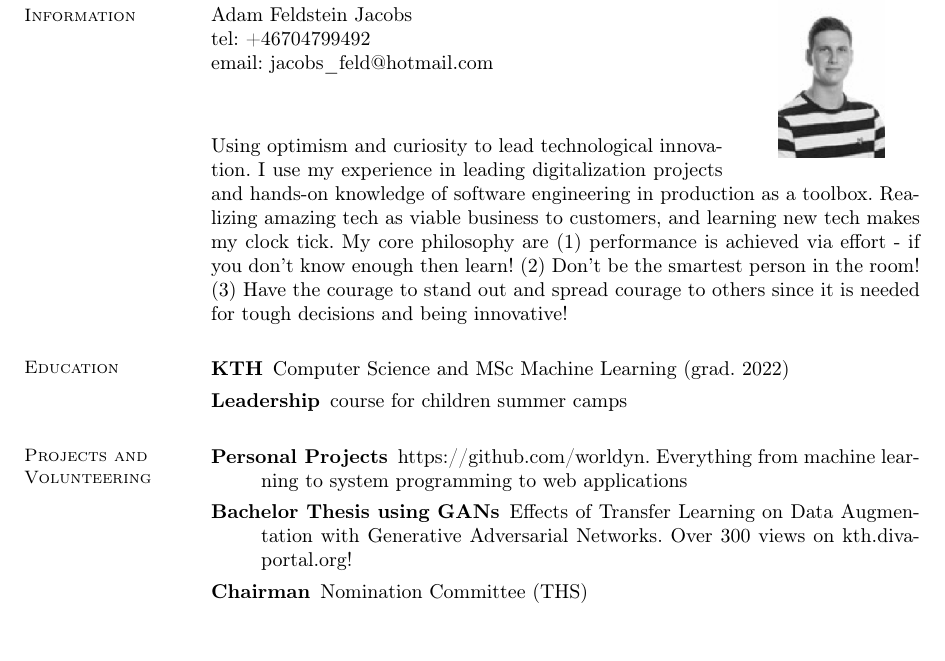
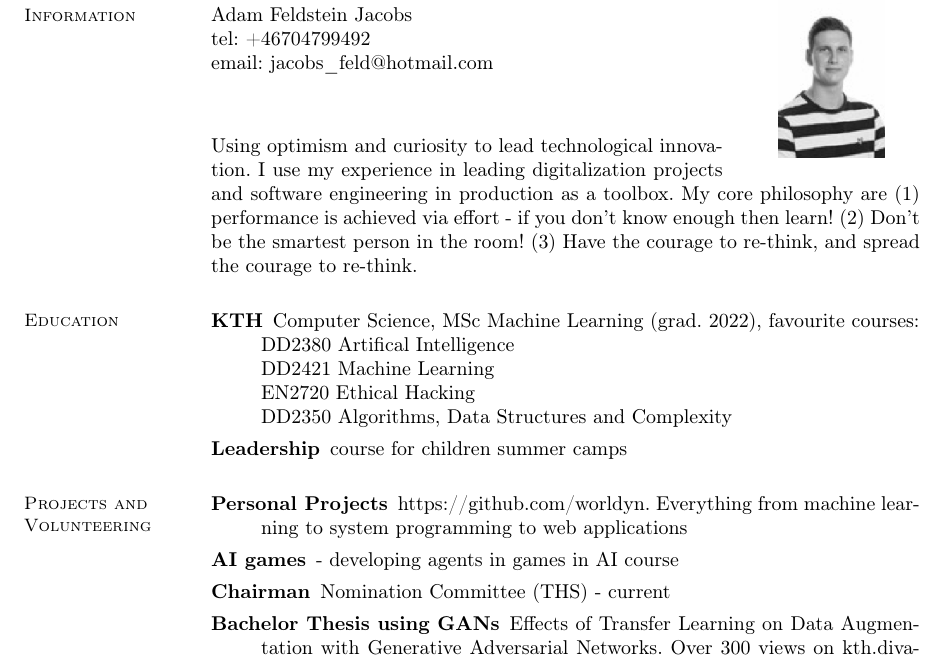
Before and after one commit to worldyn/CV, a LaTeX CV (adam-jacobs-cv.tex): part of page 1 of 2, cut so that both start at the same text, the shorter picture padded with empty space. Compiled offline with pdfLaTeX.

Commit message:
updated 20 okt 2020

```diff
--- a/adam-jacobs-cv.tex
+++ b/adam-jacobs-cv.tex
@@ -29,19 +29,24 @@ linkcolor=blue, citecolor=blue, urlcolor=blue]{hyperref}
     \href{} \\
 
 \section{\mysidestyle Profile}\vspace{1mm}
-Using optimism and curiosity to lead technological innovation. I use my experience in leading digitalization projects and hands-on knowledge of software engineering in production as a toolbox. Realizing amazing tech as viable business to customers, and learning new tech makes my clock tick. My core philosophy are (1) performance is achieved via effort - if you don't know enough then learn! (2) Don't be the smartest person in the room! (3) Have the courage to stand out and spread courage to others since it is needed for tough decisions and being innovative!
+Using optimism and curiosity to lead technological innovation. I use my experience in leading digitalization projects and software engineering in production as a toolbox. My core philosophy are (1) performance is achieved via effort - if you don't know enough then learn! (2) Don't be the smartest person in the room! (3) Have the courage to re-think, and spread the courage to re-think.
 
 \section{\mysidestyle Education}\vspace{1mm}
     \begin{description}
-        \item[KTH] Computer Science and MSc Machine Learning (grad. 2022)
+        \item[KTH] Computer Science, MSc Machine Learning (grad. 2022), favourite courses:
+        \\ DD2380 Artifical Intelligence
+        \\ DD2421 Machine Learning
+        \\ EN2720 Ethical Hacking
+        \\ DD2350 Algorithms, Data Structures and Complexity
          \item[Leadership] course for children summer camps
     \end{description}
 
 \section{\mysidestyle Projects and Volunteering}\vspace{1mm}
 \begin{description}
    \item[Personal Projects] https://github.com/worldyn. Everything from machine learning to system programming to web applications
+   \item [AI games] - developing agents in games in AI course
+     \item[Chairman] Nomination Committee (THS) - current
     \item[Bachelor Thesis using GANs] Effects of Transfer Learning on Data Augmentation with Generative Adversarial Networks. Over 300 views on kth.diva-portal.org!
-    \item[Chairman] Nomination Committee (THS)
     \item[Jury Member] Business Model Awards 2020
     \item[Board Member] Tekniska Högskolans Studentkår (THS) (july 2019-2020)
     \item[System Developer] THS Armada Career Fair 2017. Backend and DevOps
```
Also changed, not shown: adam-jacobs-cv.pdf, adam-jacobs-cv.tex (2 more changed lines), 2 other files.
